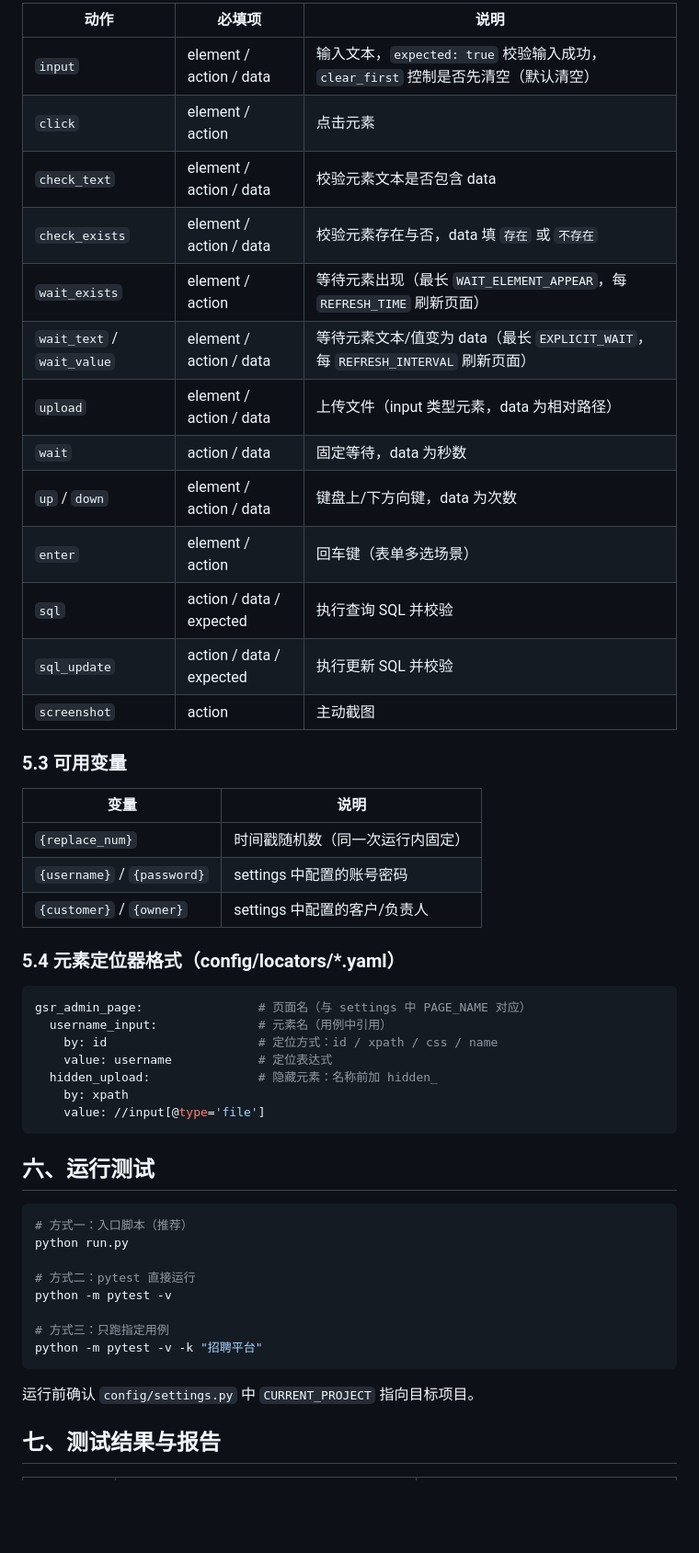
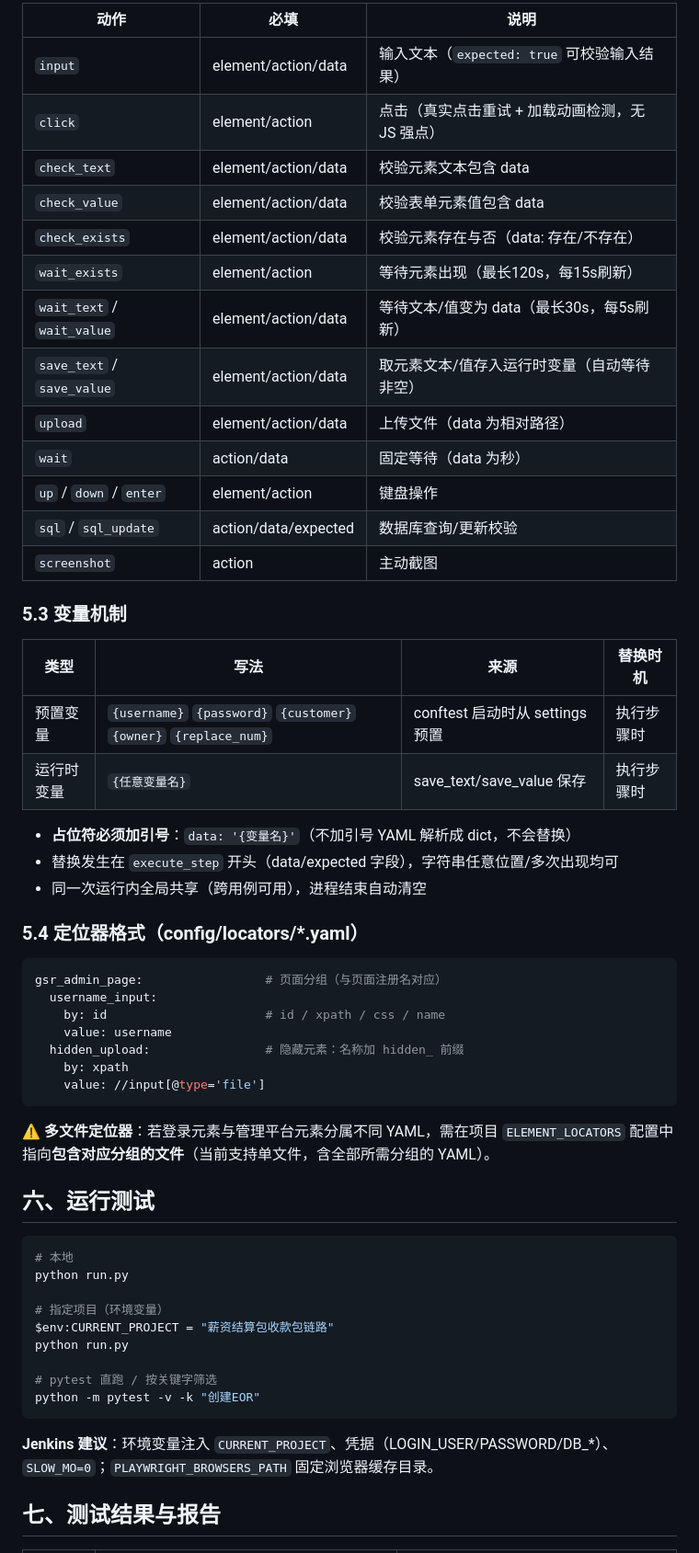
Before and after one commit to XiaoLuTes/ui_playwright, a Markdown page: README.md, the part around one of its changes. Shown at 92% size. Rendered like a GitHub page; blank space fills up the shorter version.

````diff
--- a/README.md
+++ b/README.md
@@ -142,54 +171,60 @@ test_cases:
 
-| 动作 | 必填项 | 说明 |
+| 动作 | 必填 | 说明 |
 |---|---|---|
-| `input` | element / action / data | 输入文本，`expected: true` 校验输入成功，`clear_first` 控制是否先清空（默认清空）|
-| `click` | element / action | 点击元素 |
-| `check_text` | element / action / data | 校验元素文本是否包含 data |
-| `check_exists` | element / action / data | 校验元素存在与否，data 填 `存在` 或 `不存在` |
-| `wait_exists` | element / action | 等待元素出现（最长 `WAIT_ELEMENT_APPEAR`，每 `REFRESH_TIME` 刷新页面）|
-| `wait_text` / `wait_value` | element / action / data | 等待元素文本/值变为 data（最长 `EXPLICIT_WAIT`，每 `REFRESH_INTERVAL` 刷新页面）|
-| `upload` | element / action / data | 上传文件（input 类型元素，data 为相对路径）|
-| `wait` | action / data | 固定等待，data 为秒数 |
-| `up` / `down` | element / action / data | 键盘上/下方向键，data 为次数 |
-| `enter` | element / action | 回车键（表单多选场景）|
-| `sql` | action / data / expected | 执行查询 SQL 并校验 |
-| `sql_update` | action / data / expected | 执行更新 SQL 并校验 |
+| `input` | element/action/data | 输入文本（`expected: true` 可校验输入结果）|
+| `click` | element/action | 点击（真实点击重试 + 加载动画检测，无 JS 强点）|
+| `check_text` | element/action/data | 校验元素文本包含 data |
+| `check_value` | element/action/data | 校验表单元素值包含 data |
+| `check_exists` | element/action/data | 校验元素存在与否（data: 存在/不存在）|
+| `wait_exists` | element/action | 等待元素出现（最长120s，每15s刷新）|
+| `wait_text` / `wait_value` | element/action/data | 等待文本/值变为 data（最长30s，每5s刷新）|
+| `save_text` / `save_value` | element/action/data | 取元素文本/值存入运行时变量（自动等待非空）|
+| `upload` | element/action/data | 上传文件（data 为相对路径）|
+| `wait` | action/data | 固定等待（data 为秒）|
+| `up` / `down` / `enter` | element/action | 键盘操作 |
+| `sql` / `sql_update` | action/data/expected | 数据库查询/更新校验 |
 | `screenshot` | action | 主动截图 |
 
-### 5.3 可用变量
+### 5.3 变量机制
 
-| 变量 | 说明 |
-|---|---|
-| `{replace_num}` | 时间戳随机数（同一次运行内固定）|
-| `{username}` / `{password}` | settings 中配置的账号密码 |
-| `{customer}` / `{owner}` | settings 中配置的客户/负责人 |
+| 类型 | 写法 | 来源 | 替换时机 |
+|---|---|---|---|
+| 预置变量 | `{username}` `{password}` `{customer}` `{owner}` `{replace_num}` | conftest 启动时从 settings 预置 | 执行步骤时 |
+| 运行时变量 | `{任意变量名}` | save_text/save_value 保存 | 执行步骤时 |
 
-### 5.4 元素定位器格式（config/locators/*.yaml）
+- **占位符必须加引号**：`data: '{变量名}'`（不加引号 YAML 解析成 dict，不会替换）
+- 替换发生在 `execute_step` 开头（data/expected 字段），字符串任意位置/多次出现均可
+- 同一次运行内全局共享（跨用例可用），进程结束自动清空
+
+### 5.4 定位器格式（config/locators/*.yaml）
 
 ```yaml
-gsr_admin_page:                # 页面名（与 settings 中 PAGE_NAME 对应）
-  username_input:              # 元素名（用例中引用）
-    by: id                     # 定位方式：id / xpath / css / name
-    value: username            # 定位表达式
-  hidden_upload:               # 隐藏元素：名称前加 hidden_
+gsr_admin_page:                 # 页面分组（与页面注册名对应）
+  username_input:
+    by: id                      # id / xpath / css / name
+    value: username
+  hidden_upload:                # 隐藏元素：名称加 hidden_ 前缀
     by: xpath
     value: //input[@type='file']
 ```
 
+⚠️ **多文件定位器**：若登录元素与管理平台元素分属不同 YAML，需在项目 `ELEMENT_LOCATORS` 配置中指向**包含对应分组的文件**（当前支持单文件，含全部所需分组的 YAML）。
+
 ## 六、运行测试
 
 ```bash
-# 方式一：入口脚本（推荐）
+# 本地
 python run.py
 
-# 方式二：pytest 直接运行
-python -m pytest -v
+# 指定项目（环境变量）
+$env:CURRENT_PROJECT = "薪资结算包收款包链路"
+python run.py
 
-# 方式三：只跑指定用例
-python -m pytest -v -k "招聘平台"
+# pytest 直跑 / 按关键字筛选
+python -m pytest -v -k "创建EOR"
 ```
 
-运行前确认 `config/settings.py` 中 `CURRENT_PROJECT` 指向目标项目。
+**Jenkins 建议**：环境变量注入 `CURRENT_PROJECT`、凭据（LOGIN_USER/PASSWORD/DB_*）、`SLOW_MO=0`；`PLAYWRIGHT_BROWSERS_PATH` 固定浏览器缓存目录。
 
 ## 七、测试结果与报告
 
````
Also changed, not shown: other parts of README.md (+139 -98 lines).
